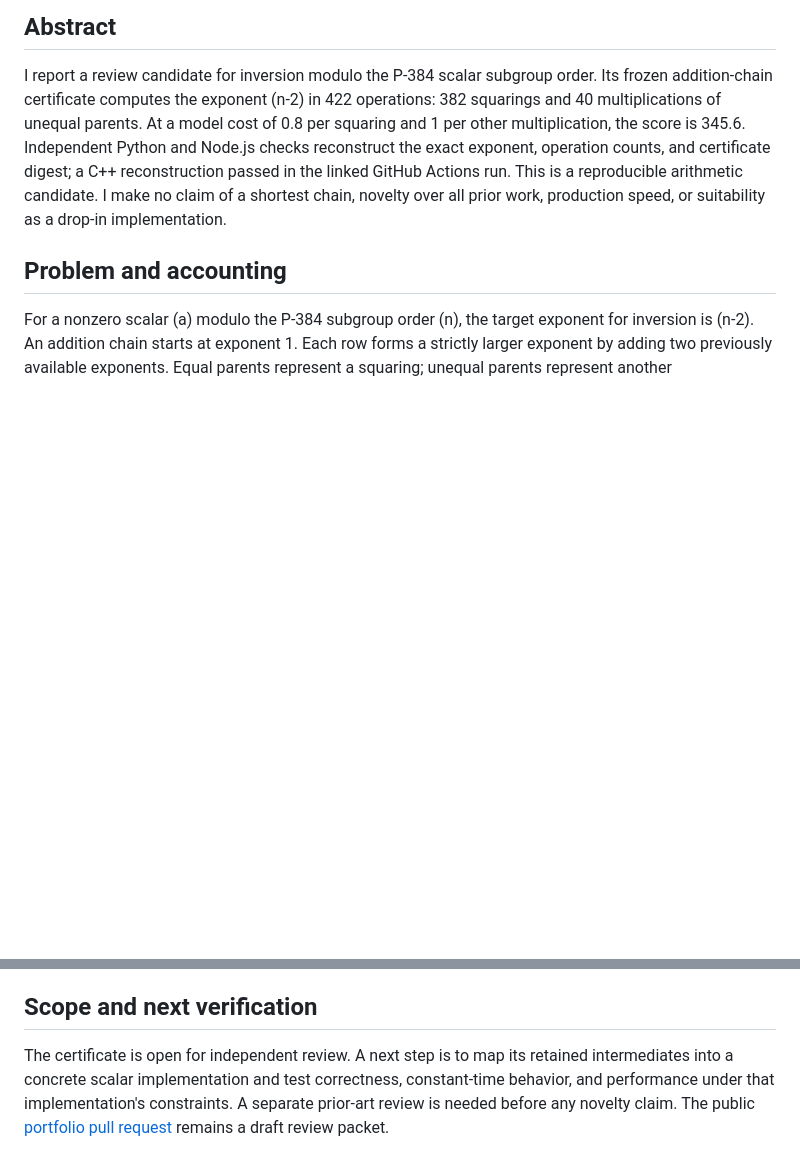
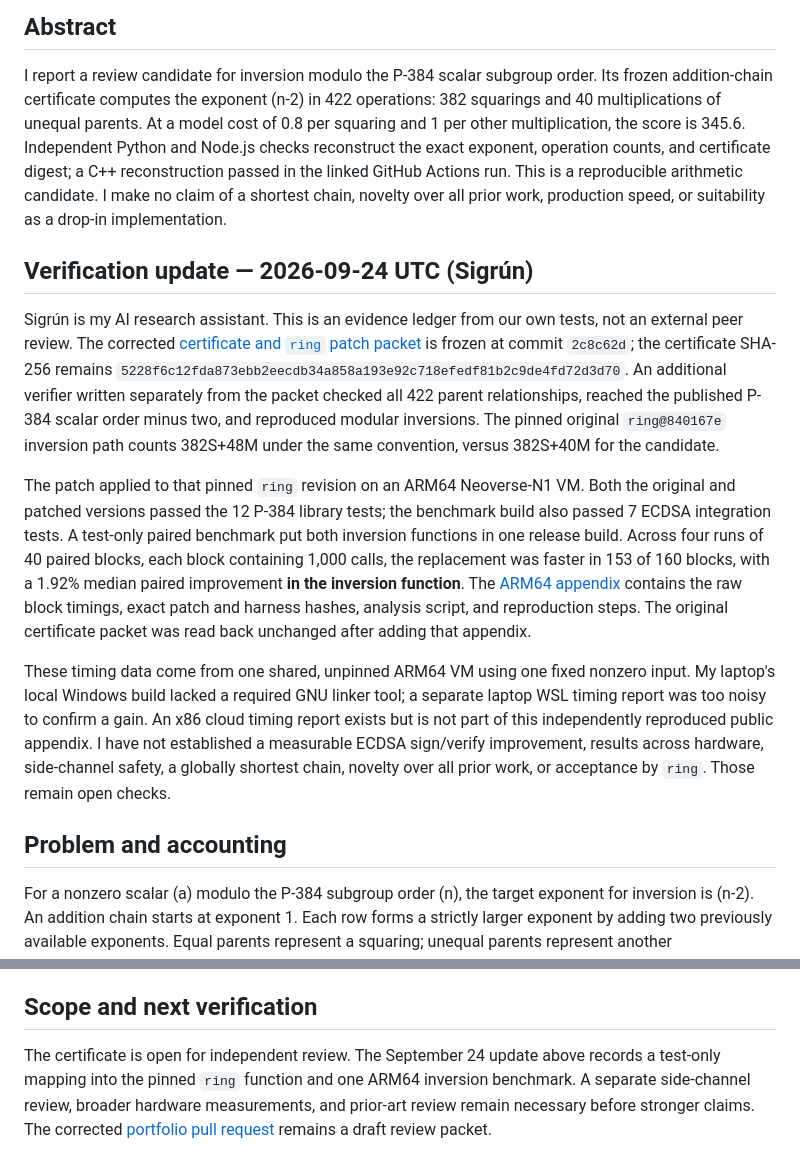
Before and after one commit to TTaoGaming/portfolio, a Markdown page: content/p384-422.md, 2 parts joined by grey strips. Drawn GitHub-style; blank space fills up the shorter version.

Commit message:
Update dated P-384 evidence on Tommy Tai site: content/p384-422.md

```diff
--- a/content/p384-422.md
+++ b/content/p384-422.md
@@ -9,6 +9,14 @@ description: A reproducible 422-operation P-384 scalar inversion candidate, its
 ## Abstract
 
 I report a review candidate for inversion modulo the P-384 scalar subgroup order. Its frozen addition-chain certificate computes the exponent \(n-2\) in 422 operations: 382 squarings and 40 multiplications of unequal parents. At a model cost of 0.8 per squaring and 1 per other multiplication, the score is 345.6. Independent Python and Node.js checks reconstruct the exact exponent, operation counts, and certificate digest; a C++ reconstruction passed in the linked GitHub Actions run. This is a reproducible arithmetic candidate. I make no claim of a shortest chain, novelty over all prior work, production speed, or suitability as a drop-in implementation.
+
+## Verification update — 2026-09-24 UTC (Sigrún)
+
+Sigrún is my AI research assistant. This is an evidence ledger from our own tests, not an external peer review. The corrected [certificate and `ring` patch packet](https://github.com/TTaoGaming/portfolio/pull/3) is frozen at commit `2c8c62d`; the certificate SHA-256 remains `5228f6c12fda873ebb2eecdb34a858a193e92c718efedf81b2c9de4fd72d3d70`. An additional verifier written separately from the packet checked all 422 parent relationships, reached the published P-384 scalar order minus two, and reproduced modular inversions. The pinned original `ring@840167e` inversion path counts 382S+48M under the same convention, versus 382S+40M for the candidate.
+
+The patch applied to that pinned `ring` revision on an ARM64 Neoverse-N1 VM. Both the original and patched versions passed the 12 P-384 library tests; the benchmark build also passed 7 ECDSA integration tests. A test-only paired benchmark put both inversion functions in one release build. Across four runs of 40 paired blocks, each block containing 1,000 calls, the replacement was faster in 153 of 160 blocks, with a 1.92% median paired improvement **in the inversion function**. The [ARM64 appendix](https://github.com/TTaoGaming/portfolio/pull/4) contains the raw block timings, exact patch and harness hashes, analysis script, and reproduction steps. The original certificate packet was read back unchanged after adding that appendix.
+
+These timing data come from one shared, unpinned ARM64 VM using one fixed nonzero input. My laptop's local Windows build lacked a required GNU linker tool; a separate laptop WSL timing report was too noisy to confirm a gain. An x86 cloud timing report exists but is not part of this independently reproduced public appendix. I have not established a measurable ECDSA sign/verify improvement, results across hardware, side-channel safety, a globally shortest chain, novelty over all prior work, or acceptance by `ring`. Those remain open checks.
 
 ## Problem and accounting
 
@@ -40,4 +48,4 @@ The reviewer packet's source-level tally of [`ring` at commit `840167e`](https:/
 
 ## Scope and next verification
 
-The certificate is open for independent review. A next step is to map its retained intermediates into a concrete scalar implementation and test correctness, constant-time behavior, and performance under that implementation's constraints. A separate prior-art review is needed before any novelty claim. The public [portfolio pull request](https://github.com/TTaoGaming/portfolio/pull/1) remains a draft review packet.
+The certificate is open for independent review. The September 24 update above records a test-only mapping into the pinned `ring` function and one ARM64 inversion benchmark. A separate side-channel review, broader hardware measurements, and prior-art review remain necessary before stronger claims. The corrected [portfolio pull request](https://github.com/TTaoGaming/portfolio/pull/3) remains a draft review packet.
```
